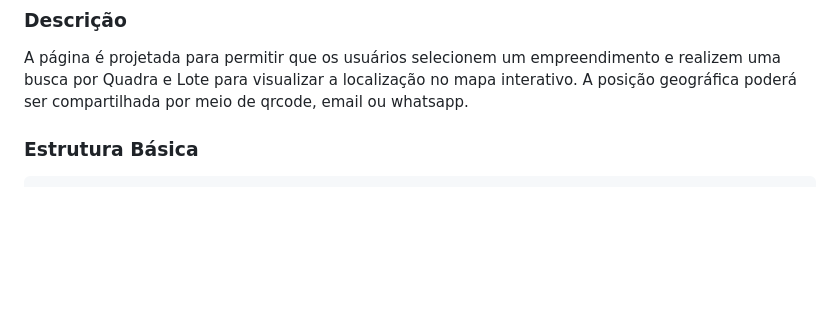
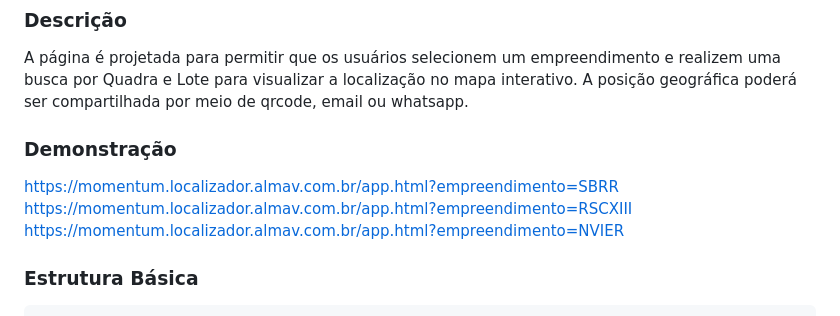
Before and after one commit to almav/localizador.lotes.momentum, a Markdown page: README.md, the part around the change. Rendered like a GitHub page; blank space fills up the shorter version.

```diff
--- a/README.md
+++ b/README.md
@@ -2,6 +2,11 @@
 
 ### Descrição
 A página é projetada para permitir que os usuários selecionem um empreendimento e realizem uma busca por Quadra e Lote para visualizar a localização no mapa interativo. A posição geográfica poderá ser compartilhada por meio de qrcode, email ou whatsapp.
+
+### Demonstração
+https://momentum.localizador.almav.com.br/app.html?empreendimento=SBRR
+https://momentum.localizador.almav.com.br/app.html?empreendimento=RSCXIII
+https://momentum.localizador.almav.com.br/app.html?empreendimento=NVIER
 
 ### Estrutura Básica
 
```
